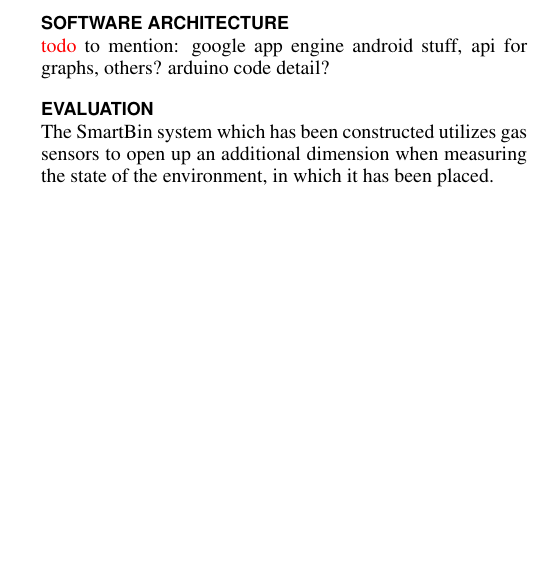
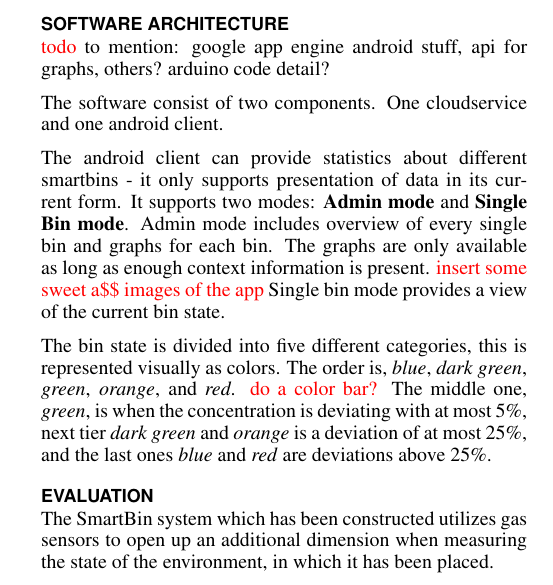
Before and after one commit to martinosecchi/PervasiveProject, a LaTeX document (report/report.tex, which reads report/ch/sw_arch.tex): part of one column of page 2 of 3, cut so that both start at the same text, the shorter picture padded with empty space. Compiled offline with pdfLaTeX.

Commit message:
changes to sw arch

```diff
--- a/report/ch/sw_arch.tex
+++ b/report/ch/sw_arch.tex
@@ -3,3 +3,17 @@ to mention:
 google app engine
 android stuff, api for graphs, others?
 arduino code detail?
+
+
+The software consist of two components. One cloudservice and one android client.
+
+The android client can provide statistics about different smartbins - it only supports  presentation of data in its current form.
+It supports two modes: \textbf{Admin mode} and \textbf{Single Bin mode}.
+Admin mode includes overview of every single bin and graphs for each bin. The graphs are only available as long as enough context information is present.
+ \todo{insert some sweet a\$\$ images of the app}
+ Single bin mode provides a view of the current bin state.
+
+ The bin state is divided into five different categories, this is represented visually as colors.
+ The order is, \textit{blue}, \textit{dark green}, \textit{green}, \textit{orange}, and \textit{red}.
+ \todo{do a color bar?}
+ The middle one, \textit{green}, is when the concentration is deviating with at most 5\%, next tier \textit{dark green} and \textit{orange} is a deviation of at most 25\%, and the last ones \textit{blue} and \textit{red} are deviations above 25\%.
```
Also changed, not shown: report/report.pdf, 2 other files.
